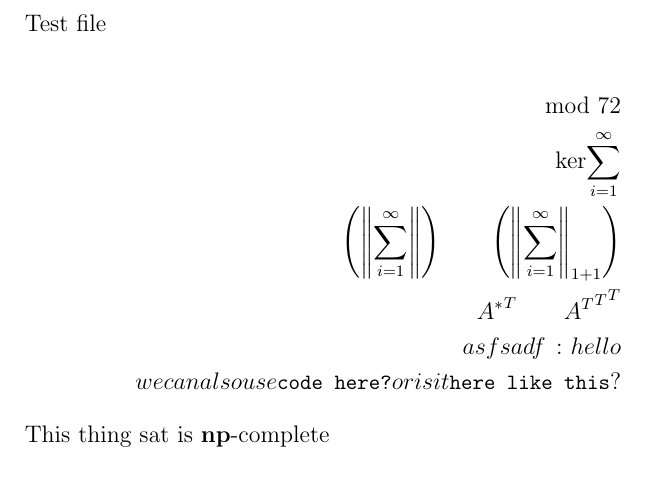
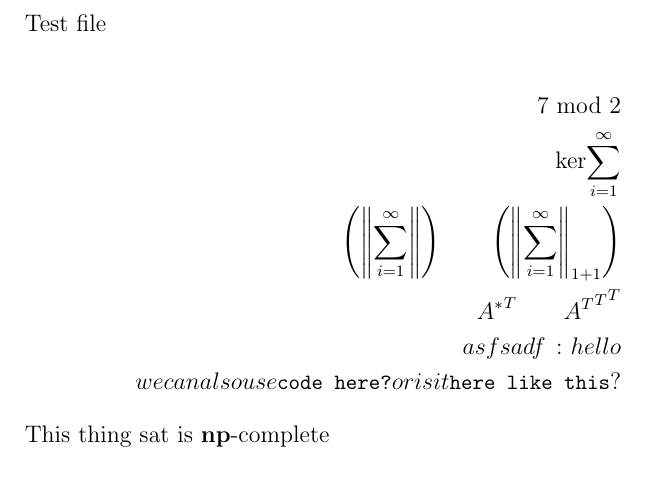
Before and after one commit to AntonXue/latex, a LaTeX document (includes/test.tex): part of the page, cut so that both start at the same text. Compiled offline with pdfLaTeX.

Commit message:
slightly more updated

```diff
--- a/includes/test.tex
+++ b/includes/test.tex
@@ -7,7 +7,7 @@
 Test file
 
 \begin{align*}
-  \mod{7}{2} \\
+  7 \mod 2 \\
   \ker{\sum_{i = 1}^\infty} \\
   \parens{\norm{\sum_{i = 1}^\infty}} \qquad
     \parens{\norm{\sum_{i = 1}^\infty}_{1 + 1}} \\
```
